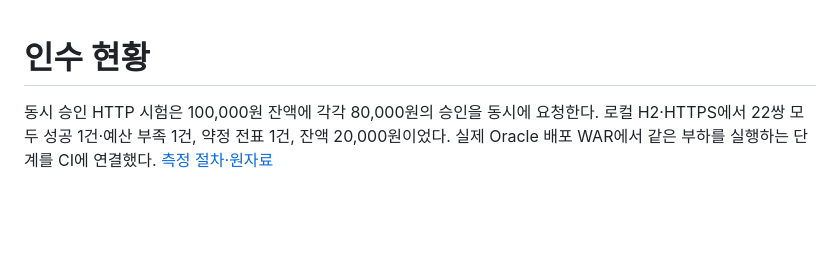
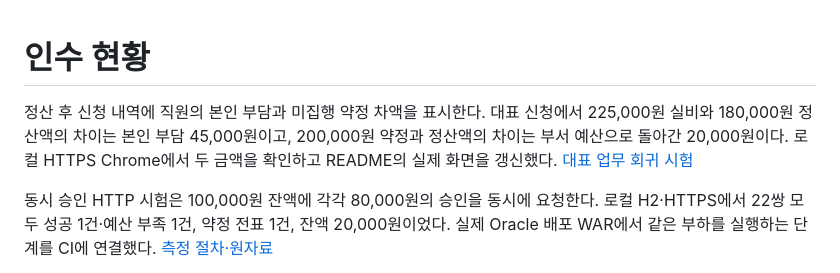
Before and after one commit to kimdol/department-budget, a Markdown page: docs/PROGRESS.md, the part around the change. GitHub-like rendering; blank space fills up the shorter version.

```diff
--- a/docs/PROGRESS.md
+++ b/docs/PROGRESS.md
@@ -1,4 +1,6 @@
 # 인수 현황
+
+정산 후 신청 내역에 직원의 본인 부담과 미집행 약정 차액을 표시한다. 대표 신청에서 225,000원 실비와 180,000원 정산액의 차이는 본인 부담 45,000원이고, 200,000원 약정과 정산액의 차이는 부서 예산으로 돌아간 20,000원이다. 로컬 HTTPS Chrome에서 두 금액을 확인하고 README의 실제 화면을 갱신했다. [대표 업무 회귀 시험](../frontend/tests/claims.spec.ts)
 
 동시 승인 HTTP 시험은 100,000원 잔액에 각각 80,000원의 승인을 동시에 요청한다. 로컬 H2·HTTPS에서 22쌍 모두 성공 1건·예산 부족 1건, 약정 전표 1건, 잔액 20,000원이었다. 실제 Oracle 배포 WAR에서 같은 부하를 실행하는 단계를 CI에 연결했다. [측정 절차·원자료](measurements/README.md#동시-승인-http-응답-시간)
 
```
Also changed, not shown: README.md (+2 -0 lines), docs/images/settlement.png, 2 other files.
